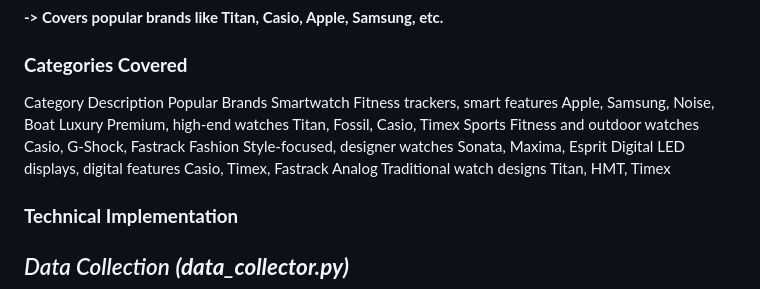
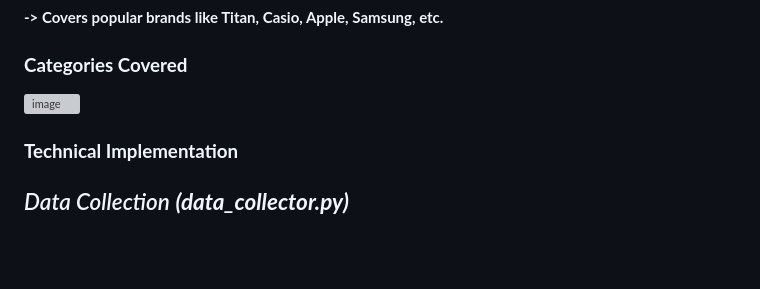
Before and after one commit to GurmanpreetKaur23/DataDialAI, a Markdown page: README.md, the part around the change. Drawn GitHub-style; blank space fills up the shorter version; grey boxes are pictures that could not be loaded.

```diff
--- a/README.md
+++ b/README.md
@@ -70,13 +70,7 @@ python product_insight_bot.py
 **-> Covers popular brands like Titan, Casio, Apple, Samsung, etc.**
 
 ### **Categories Covered**
-Category	Description	Popular Brands
-Smartwatch	Fitness trackers, smart features	Apple, Samsung, Noise, Boat
-Luxury	Premium, high-end watches	Titan, Fossil, Casio, Timex
-Sports	Fitness and outdoor watches	Casio, G-Shock, Fastrack
-Fashion	Style-focused, designer watches	Sonata, Maxima, Esprit
-Digital	LED displays, digital features	Casio, Timex, Fastrack
-Analog	Traditional watch designs	Titan, HMT, Timex
+<img width="810" height="425" alt="image" src="https://github.com/user-attachments/assets/6f90da4e-f385-41b8-9df3-fed125ca7288" />
 
 ### **Technical Implementation**
 ## _Data Collection_ _**(data_collector.py)**_
```
